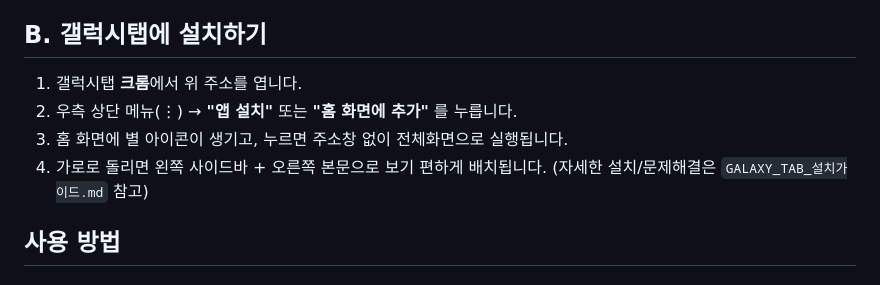
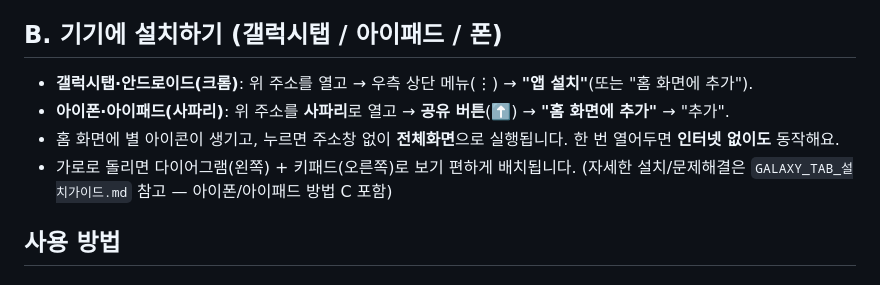
Before and after one commit to hyessung0806/byeol-sugarugi, a Markdown page: README.md, the part around the change. Rendered like a GitHub page.

```diff
--- a/README.md
+++ b/README.md
@@ -16,13 +16,13 @@
 3. 저장소 → Settings → Pages → Source를 **Deploy from a branch**, Branch는 **main / (root)** 로 두고 Save.
 4. 1~2분 뒤 `https://<내아이디>.github.io/byeol-sugarugi/` 주소가 생깁니다.
 
-## B. 갤럭시탭에 설치하기
+## B. 기기에 설치하기 (갤럭시탭 / 아이패드 / 폰)
 
-1. 갤럭시탭 **크롬**에서 위 주소를 엽니다.
-2. 우측 상단 메뉴(⋮) → **"앱 설치"** 또는 **"홈 화면에 추가"** 를 누릅니다.
-3. 홈 화면에 별 아이콘이 생기고, 누르면 주소창 없이 전체화면으로 실행됩니다.
-4. 가로로 돌리면 왼쪽 사이드바 + 오른쪽 본문으로 보기 편하게 배치됩니다.
-   (자세한 설치/문제해결은 `GALAXY_TAB_설치가이드.md` 참고)
+- **갤럭시탭·안드로이드(크롬)**: 위 주소를 열고 → 우측 상단 메뉴(⋮) → **"앱 설치"**(또는 "홈 화면에 추가").
+- **아이폰·아이패드(사파리)**: 위 주소를 **사파리**로 열고 → **공유 버튼**(⬆️) → **"홈 화면에 추가"** → "추가".
+- 홈 화면에 별 아이콘이 생기고, 누르면 주소창 없이 **전체화면**으로 실행됩니다. 한 번 열어두면 **인터넷 없이도** 동작해요.
+- 가로로 돌리면 다이어그램(왼쪽) + 키패드(오른쪽)로 보기 편하게 배치됩니다.
+  (자세한 설치/문제해결은 `GALAXY_TAB_설치가이드.md` 참고 — 아이폰/아이패드 방법 C 포함)
 
 ## 사용 방법
 
```
Also changed, not shown: GALAXY_TAB_설치가이드.md (+15 -0 lines), Hand-off/작업_핸드오프_2026-06-22.md (+45 -59 lines).
